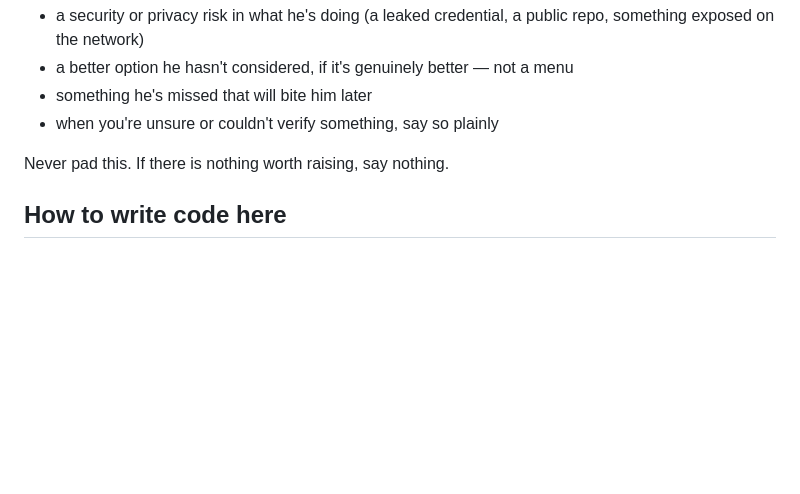
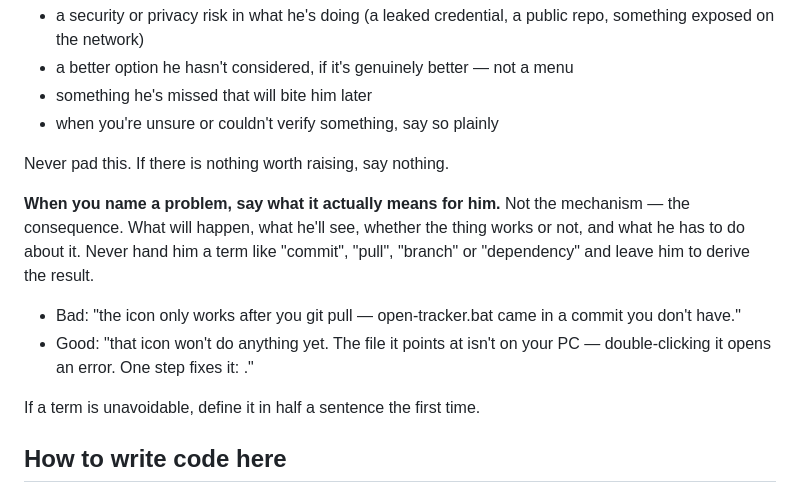
Before and after one commit to RadislavDenisenko/Portfolio, a Markdown page: CLAUDE.md, the part around the change. Rendered like a GitHub page; blank space fills up the shorter version.

Commit message:
Name the consequence, not the mechanism
Telling him a file 'came in a commit you do not have' leaves him to work out whether the app is broken, whether he did something wrong, or what happens if he clicks it. Say what he will see and what fixes it.

Co-Authored-By: Claude Opus 5 <noreply@anthropic.com>
Claude-Session: https://claude.ai/code/session_018wnXjRLGKqteSoaPPLcriu

```diff
--- a/CLAUDE.md
+++ b/CLAUDE.md
@@ -111,6 +111,18 @@ heading like **Worth knowing**:
 
 Never pad this. If there is nothing worth raising, say nothing.
 
+**When you name a problem, say what it actually means for him.** Not the
+mechanism — the consequence. What will happen, what he'll see, whether the thing
+works or not, and what he has to do about it. Never hand him a term like
+"commit", "pull", "branch" or "dependency" and leave him to derive the result.
+
+- Bad: "the icon only works after you git pull — open-tracker.bat came in a
+  commit you don't have."
+- Good: "that icon won't do anything yet. The file it points at isn't on your
+  PC — double-clicking it opens an error. One step fixes it: <the step>."
+
+If a term is unavoidable, define it in half a sentence the first time.
+
 ## How to write code here
 
 Follow ponytail (`.claude/skills/ponytail/`): the simplest thing that works,
```
